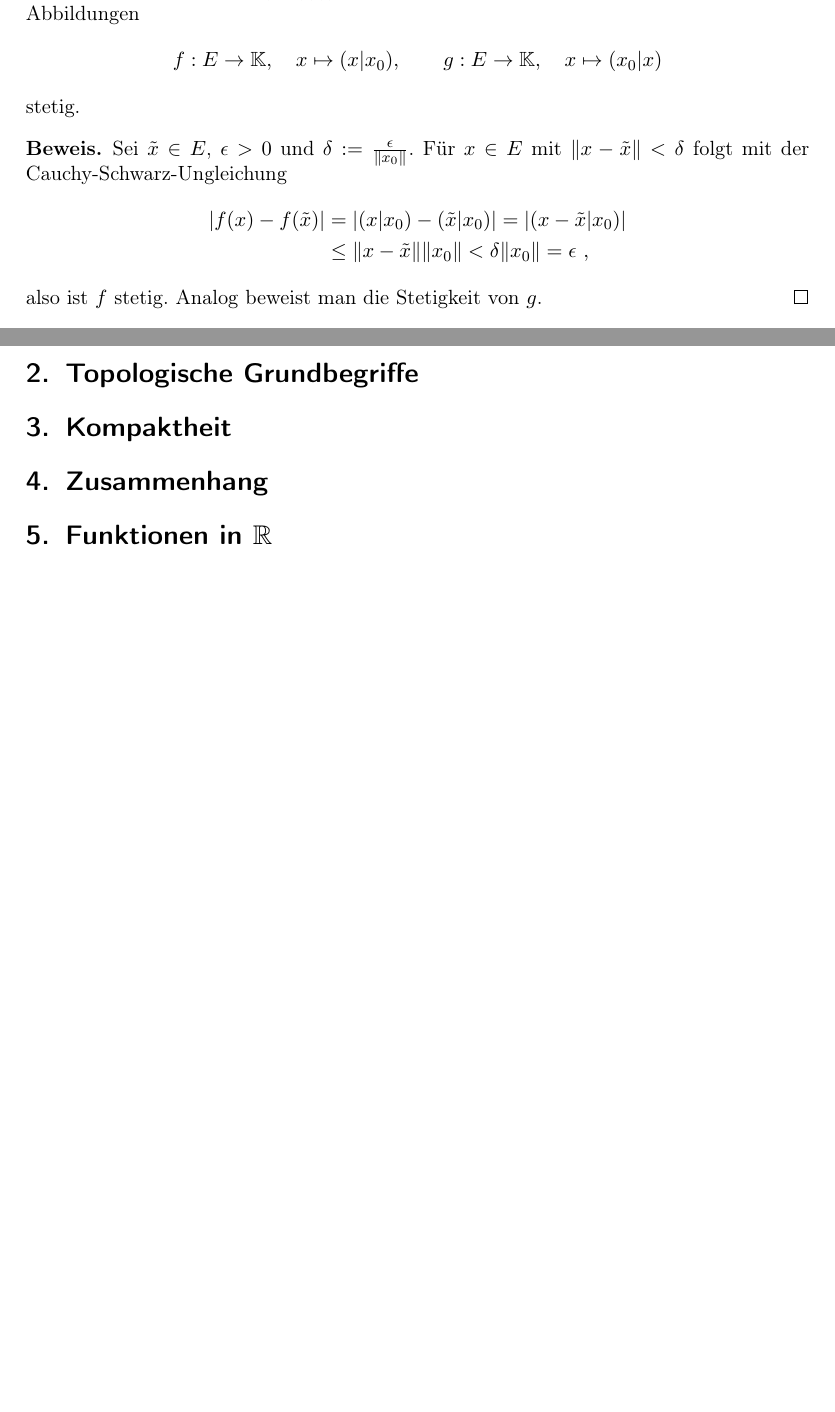
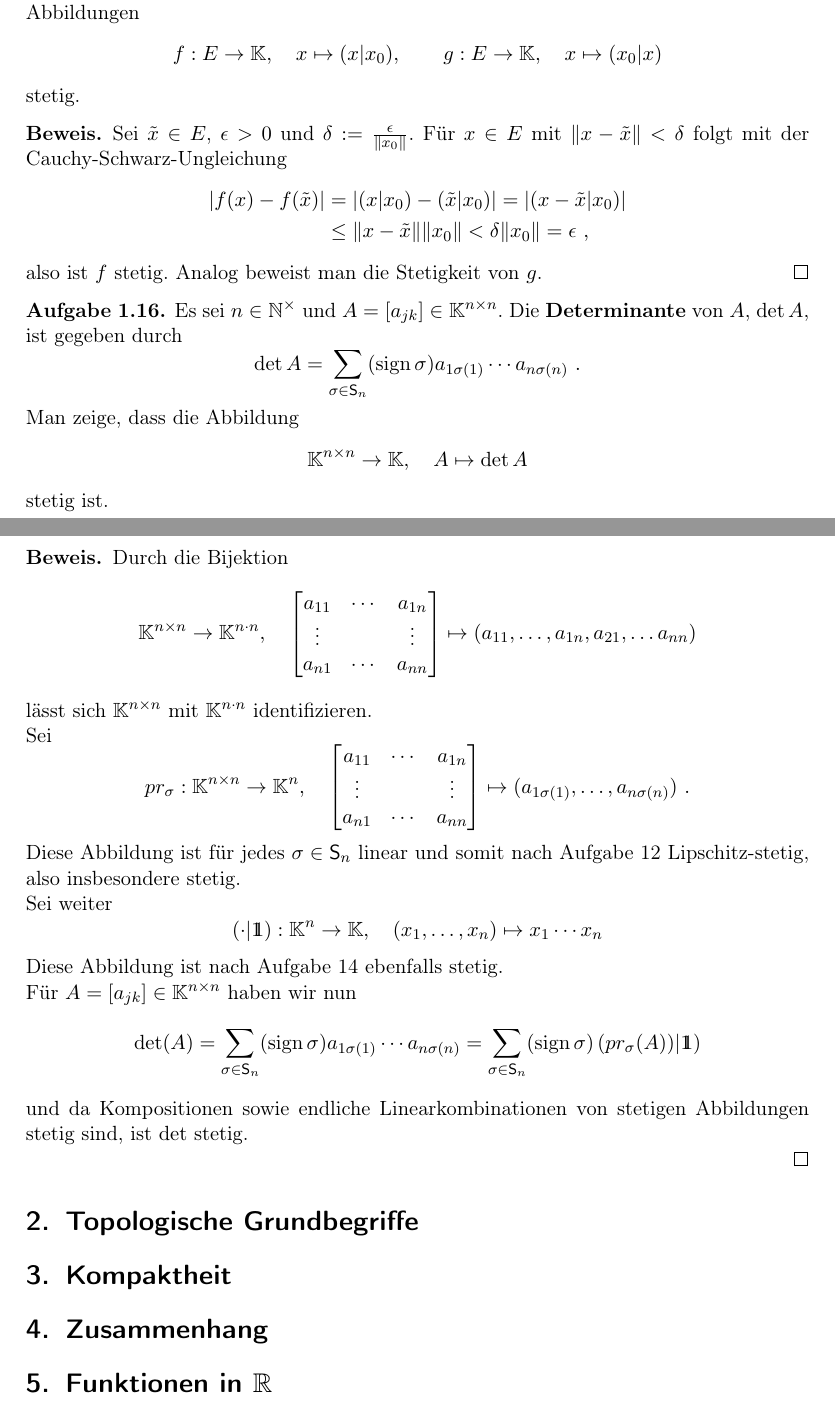
Before and after one commit to goggle/solutions_amann, a LaTeX document (solutions_amann_escher.tex, which reads kapitel03.tex): two parts of pages 21 and 22 of 27, joined at a grey line, cut so that both start at the same text, the shorter picture padded with empty space. Compiled offline with pdfLaTeX; an older LaTeX class or package is replaced by its successor.

Commit message:
Aufgabe III.1.16

```diff
--- a/kapitel03.tex
+++ b/kapitel03.tex
@@ -102,6 +102,64 @@
 	Analog beweist man die Stetigkeit von $g$.
 \end{proof}
 
+\setcounter{aufgabe}{15}
+\begin{aufgabe}
+	Es sei $n \in \mathbb N^\times$ und $A = [a_{jk}] \in \mathbb K^{n \times n}$.
+	Die \textbf{Determinante} von $A$, $\det A$, ist gegeben durch
+	\[
+		\det A = \sum_{\sigma \in \mathsf S_n} (\sign \sigma) a_{1 \sigma(1)} \cdots
+			a_{n \sigma(n)} \ .
+	\]
+	Man zeige, dass die Abbildung
+	\[
+		\mathbb K^{n \times n}  \to \mathbb K, \quad A \mapsto \det A
+	\]
+	stetig ist.
+\end{aufgabe}
+\begin{proof}
+	Durch die Bijektion
+	\[
+		\mathbb K^{n \times n} \to \mathbb K^{n \cdot n}, \quad
+		\begin{bmatrix} a_{11} & \cdots & a_{1n} \\
+			\vdots & & \vdots \\
+			a_{n1} & \cdots & a_{nn}
+		\end{bmatrix}
+		\mapsto
+		(a_{11}, \ldots, a_{1n}, a_{21}, \ldots a_{nn} )
+	\]
+	lässt sich $\mathbb K^{n \times n}$ mit $\mathbb K^{n \cdot n}$
+	identifizieren.
+
+	Sei
+	\[
+		pr_\sigma: \mathbb K^{n \times n} \to \mathbb K^n, \quad
+		\begin{bmatrix} a_{11} & \cdots & a_{1n} \\
+			\vdots & & \vdots \\
+			a_{n1} & \cdots & a_{nn}
+		\end{bmatrix}
+		\mapsto
+		(a_{1\sigma(1)}, \ldots, a_{n \sigma(n)}) \ .
+	\]
+	Diese Abbildung ist für jedes $\sigma \in \mathsf S_n$ linear und somit nach Aufgabe
+	12 Lipschitz-stetig, also insbesondere stetig.
+
+	Sei weiter
+	\[
+		( \cdot | \bbone ): \mathbb K^n \to \mathbb K, \quad
+		(x_1, \ldots, x_n) \mapsto x_1 \cdots x_n
+	\]
+	Diese Abbildung ist nach Aufgabe 14 ebenfalls stetig.
+
+	Für $A = [a_{jk}] \in \mathbb K^{n \times n}$ haben wir nun
+	\[
+		\det(A) = \sum_{\sigma \in \mathsf S_n} (\sign \sigma) a_{1 \sigma(1)} \cdots a_{n \sigma(n)}
+			= \sum_{ \sigma \in \mathsf S_n} (\sign \sigma) \left( pr_\sigma(A)) | \bbone \right)
+	\]
+	und da Kompositionen sowie endliche Linearkombinationen von stetigen Abbildungen stetig sind,
+	ist $\det$ stetig.
+
+\end{proof}
+
 
 \section{Topologische Grundbegriffe}
 \section{Kompaktheit}
--- a/solutions_amann_escher.tex
+++ b/solutions_amann_escher.tex
@@ -44,7 +46,6 @@
 %\setheadsepline{0.5pt}
 %\pagestyle{scrheadings}
 
-\definecolor{gruen}{rgb}{0.25,0.6,0.1}
 
 \parindent0pt
 
@@ -64,6 +65,8 @@
 \makeatother
 
 \DeclareMathOperator{\spann}{span}
+\DeclareMathOperator{\sign}{sign}
+\DeclareMathOperator{\pr}{pr}
 
 
 \begin{document}
```
Also changed, not shown: solutions_amann_escher.pdf, solutions_amann_escher.tex (21 more changed lines).
